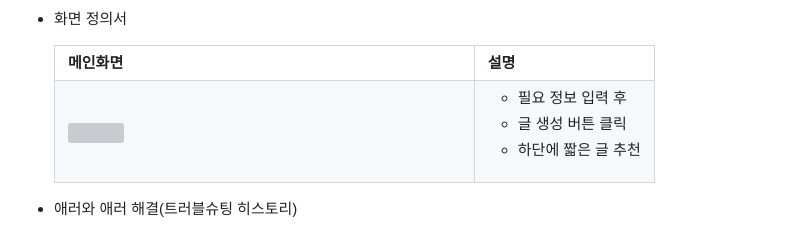
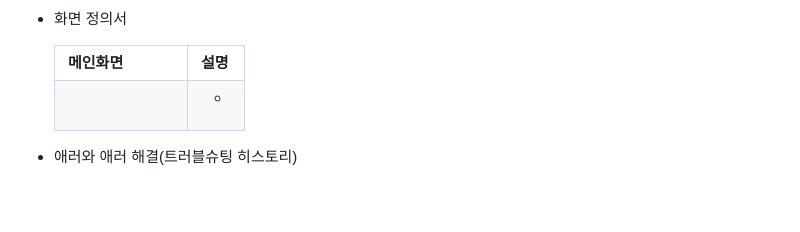
Before and after one commit to mkdirlife/TalesFromThePages, a Markdown page: README.md, the part around the change. Rendered like a GitHub page; blank space fills up the shorter version; grey boxes are pictures that could not be loaded.

Commit message:
Update README.md 화면정의서 디폴트로 설정

```diff
--- a/README.md
+++ b/README.md
@@ -97,13 +97,10 @@ sequenceDiagram
         </tr>
         <tr>
             <td width="70%">
-                <img src="README%20image/orm_project.jpg">
             </td>
             <td>
                 <ul>
-                    <li>필요 정보 입력 후</li>
-                    <li>글 생성 버튼 클릭</li>
-                    <li>하단에 짧은 글 추천</li>
+                    <li></li>
                 </ul>
             </td>
         </tr>
```
